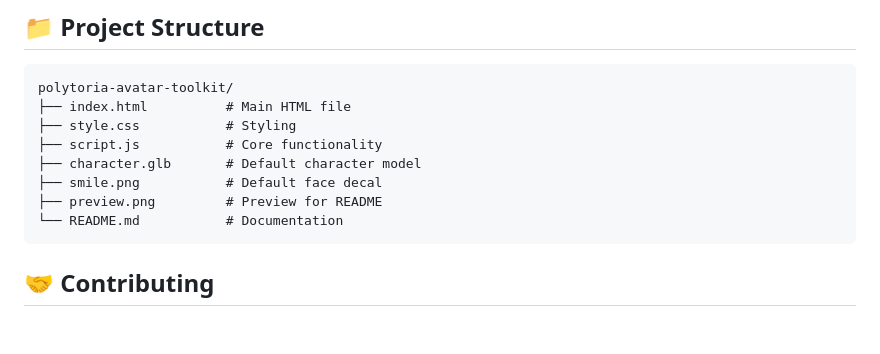
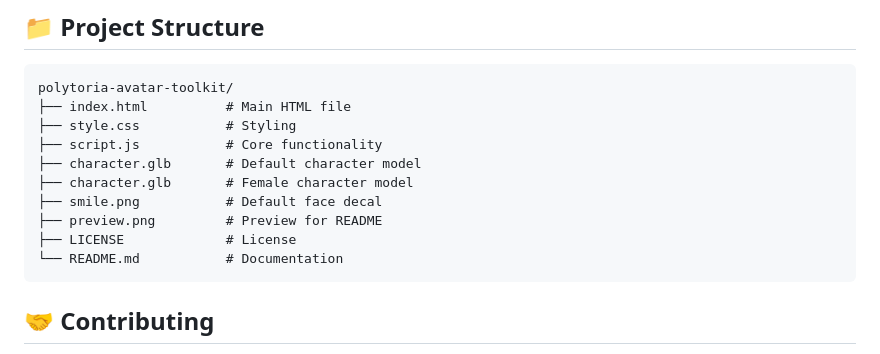
Before and after one commit to CatChat0/PolytoriaAvatarToolkit, a Markdown page: README.md, the part around the change. Rendered like a GitHub page; blank space fills up the shorter version.

````diff
--- a/README.md
+++ b/README.md
@@ -83,8 +83,10 @@ polytoria-avatar-toolkit/
 ├── style.css           # Styling
 ├── script.js           # Core functionality
 ├── character.glb       # Default character model
+├── character.glb       # Female character model
 ├── smile.png           # Default face decal
 ├── preview.png         # Preview for README
+├── LICENSE             # License
 └── README.md           # Documentation
 ```
 
````
